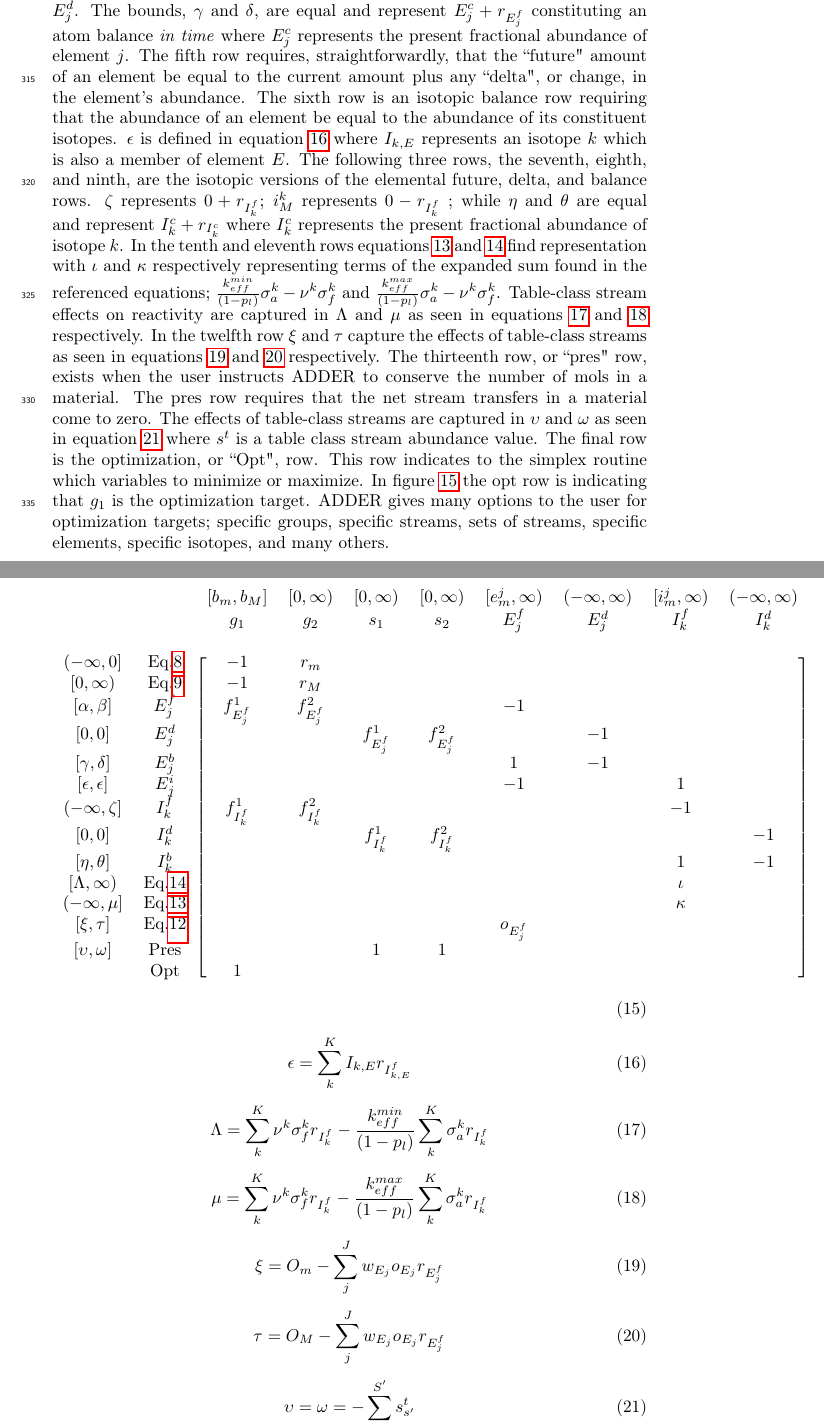
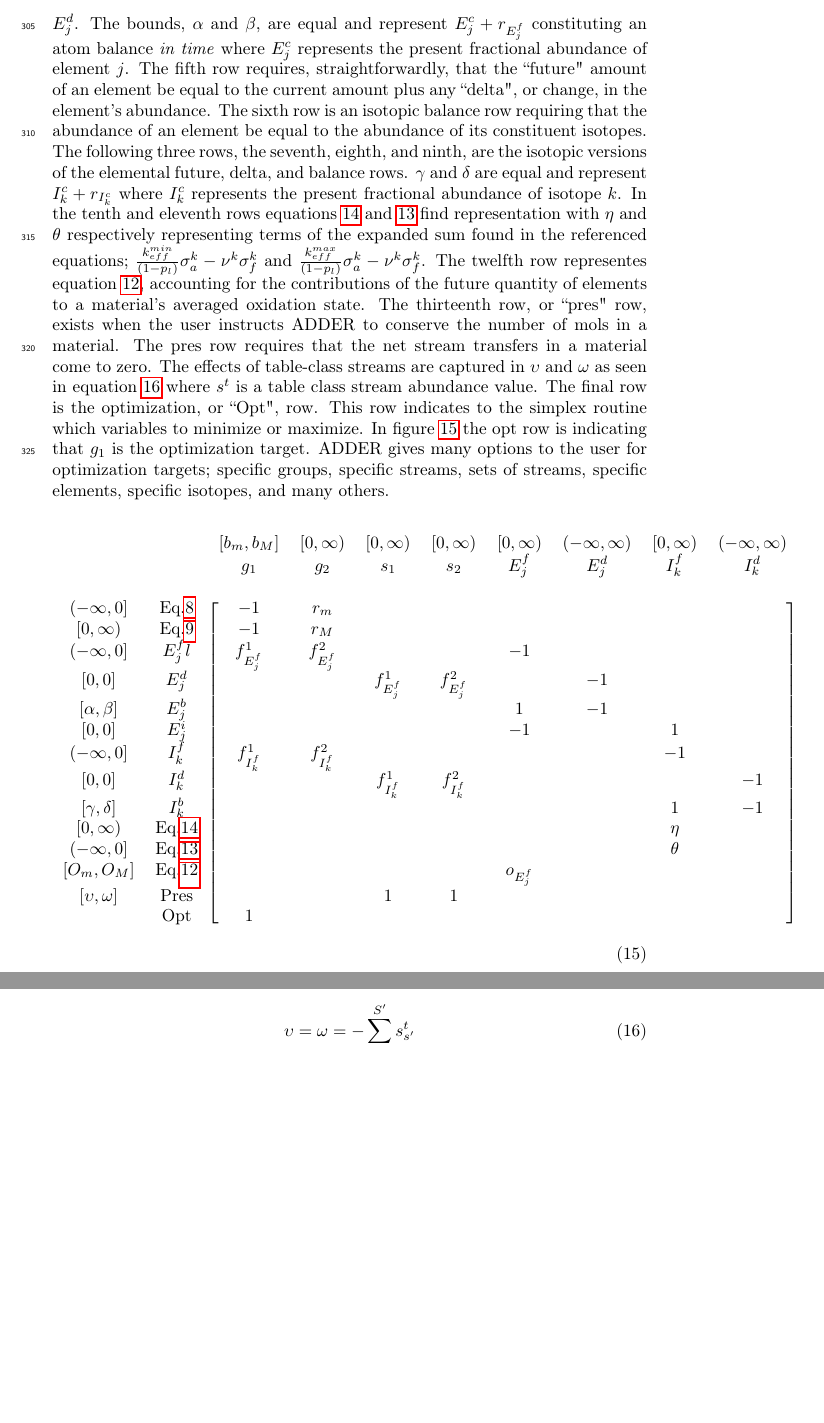
Before and after one commit to ddwooten/1_Paper, a LaTeX paper (Wooten_Fratoni_Towards_Optimization_of_Material_Flows_in_Molten_Salt_Reactors.tex): two parts of pages 10 and 11 of 16 before the commit and two parts of pages 10 and 11 of 15 after it, joined at a grey line, cut so that both start at the same text, the shorter picture padded with empty space. Compiled offline with pdfLaTeX.

Commit message:
Updated paper

```diff
--- a/Wooten_Fratoni_Towards_Optimization_of_Material_Flows_in_Molten_Salt_Reactors.tex
+++ b/Wooten_Fratoni_Towards_Optimization_of_Material_Flows_in_Molten_Salt_Reactors.tex
@@ -568,33 +559,29 @@ The fourth row, an ``elemental
 delta" row, represents the change in the fractional abundance of element $j$
 as caused by all group-class streams. Of course the elemental delta column
 is involved to close the balance. The fifth row, or ``balance" row, is what ties
-together $E_{j}^{f}$ and $E_{j}^{d}$. The bounds, $\gamma$ and $\delta$,
+together $E_{j}^{f}$ and $E_{j}^{d}$. The bounds, $\alpha$ and $\beta$,
 are equal and represent $E_{j}^{c} + r_{E_{j}^{f}}$ constituting an atom
 balance \textit{in time} where $E_{j}^{c}$ represents the present fractional
 abundance of element $j$. The fifth row requires, straightforwardly, that the
 ``future" amount of an element be equal to the current amount plus any ``delta",
 or change, in the element's abundance. The sixth row is an isotopic balance row
 requiring that the abundance of an element be equal to the abundance of its
-constituent isotopes. $\epsilon$ is defined in equation \ref{eq:epsilon_def}
-where $I_{k,E}$ represents an isotope $k$ which is also a member of
-element $E$.
+constituent isotopes.
 The following three rows, the seventh, eighth, and ninth,
 are the isotopic versions of the elemental future, delta, and balance rows.
-$\zeta$ represents
-$0 + r_{I_{k}^{f}}$; $i_{M}^{k}$ represents
-$0 - r_{I_{k}^{f}}$ ; while $\eta$ and $\theta$ are
+$\gamma$ and $\delta$ are
 equal and represent $I_{k}^{c} + r_{I_{k}^{c}}$ where $I_{k}^{c}$ represents
 the present fractional abundance of isotope $k$. In the tenth and eleventh rows
-equations \ref{eq:k_min} and \ref{eq:k_max} find representation with $\iota$
-and $\kappa$ respectively representing terms of the expanded sum found in the
+equations \ref{eq:k_max} and \ref{eq:k_min} find representation with $\eta$
+and $\theta$ respectively representing terms of the expanded sum found in the
 referenced equations; $\frac{k_{eff}^{min}}{(1-p_{l})} \sigma_{a}^{k} - \nu^{k}
 \sigma_{f}^{k}$ and
 $\frac{k_{eff}^{max}}{(1-p_{l})} \sigma_{a}^{k} - \nu^{k}
-\sigma_{f}^{k}$. Table-class stream effects on reactivity are captured in
-$\Lambda$ and $\mu$ as seen in equations \ref{eq:Lambda_bound} and
-\ref{eq:mu_bound} respectively. In the twelfth row $\xi$ and $\tau$ capture
-the effects of table-class streams as seen in equations \ref{eq:xi_bound} and
-\ref{eq:tau_bound} respectively. The thirteenth row, or ``pres" row, exists
+\sigma_{f}^{k}$.
+The twelfth row representes equation \ref{eq:oxi}, accounting for the
+contributions of the future quantity of elements to a material's averaged
+oxidation state.
+The thirteenth row, or ``pres" row, exists
 when the user instructs ADDER to conserve the number of mols in a material. The
 pres row requires that the net stream transfers in a material come to zero. The
 effects of table-class streams are captured in $\upsilon$ and $\omega$ as seen
@@ -611,8 +598,8 @@ specific isotopes, and many others.
         \centering
         \begin{blockarray}{cccccccccc}
                                &                   & [b_{m},b_{M}]     &
-            [0, \infty)        & [0,\infty)        & [0,\infty)  &
-            [e_{m}^{j}, \infty)& (-\infty,\infty)  & [i_{m}^{j},\infty)&
+            [0, \infty)        & [0,\infty)        & [0,\infty)        &
+            [0, \infty)        & (-\infty,\infty)  & [0,\infty)        &
             (-\infty,\infty)  \\
                                &                   & g_{1}             &
             g_{2}              & s_{1}             & s_{2}             &
@@ -631,7 +618,7 @@ specific isotopes, and many others.
             r_{M}              &                   &                   &
                                &                   &                   &
              \\
-            {[\alpha,\beta]}   & E_{j}^{f}   & f_{E_{j}^{f}}^{1} &
+            {(-\infty,0]}      & E_{j}^{f}   l     & f_{E_{j}^{f}}^{1} &
             f_{E_{j}^{f}}^{2}  &                   &                   &
             -1                 &                   &                   &
              \\
@@ -639,16 +626,16 @@ specific isotopes, and many others.
                                & f_{E_{j}^{f}}^{1} & f_{E_{j}^{f}}^{2} &
                                & -1                &                   &
              \\
-            {[\gamma, \delta]}
+            {[\alpha, \beta]}
                                & E_{j}^{b}         &                   &
                                &                   &                   &
             1                  & -1                &                   &
              \\
-            {[\epsilon,\epsilon]}& E_{j}^{i}       &                   &
+            {[0,0]}            & E_{j}^{i}         &                   &
                                &                   &                   &
             -1                 &                   & 1                 &
              \\
-            {(-\infty,\zeta]} & I_{k}^{f}         & f_{I_{k}^{f}}^{1} &
+            {(-\infty,0]}      & I_{k}^{f}         & f_{I_{k}^{f}}^{1} &
             f_{I_{k}^{f}}^{2}  &                   &                   &
                                &                   & -1                &
              \\
@@ -656,20 +643,20 @@ specific isotopes, and many others.
                                & f_{I_{k}^{f}}^{1} & f_{I_{k}^{f}}^{2} &
                                &                   &                   &
             -1 \\
-            {[\eta, \theta]}
+            {[\gamma, \delta]}
                                & I_{k}^{b}         &                   &
                                &                   &                   &
                                &                   & 1                 &
             -1 \\
-            {[\Lambda, \infty)} & \text{Eq.}\ref{eq:k_max}&            &
+            {[0, \infty)}      & \text{Eq.}\ref{eq:k_max}&             &
                                &                   &                   &
-                               &                   & \iota             &
+                               &                   & \eta             &
              \\
-            {(-\infty, \mu]}   & \text{Eq.}\ref{eq:k_min} &            &
+            {(-\infty, 0]}     & \text{Eq.}\ref{eq:k_min} &            &
                                &                   &                   &
-                               &                   & \kappa            &
+                               &                   & \theta            &
              \\
-            {[\xi,\tau]}    & \text{Eq.}\ref{eq:oxi} &                 &
+            {[O_{m},O_{M}]}    & \text{Eq.}\ref{eq:oxi} &              &
                                &                   &                   &
              o_{E_{j}^{f}}     &                   &                   &
              \\
@@ -684,35 +671,6 @@ specific isotopes, and many others.
             \end{block}
         \end{blockarray}
     \end{equation}
-
-\begin{equation}
-\label{eq:epsilon_def}
-\epsilon = \sum \limits_{k}^{K} I_{k,E} r_{I_{k,E}^{f}}
-\end{equation}
-
-\begin{equation}
-\label{eq:Lambda_bound}
-\Lambda = \sum \limits_{k}^{K} \nu^{k} \sigma_{f}^{k} r_{I_{k}^{f}} -
-    \frac{k_{eff}^{min}}{(1 - p_{l})} \sum \limits_{k}^{K} \sigma_{a}^{k}
-    r_{I_{k}^{f}}
-\end{equation}
-
-\begin{equation}
-\label{eq:mu_bound}
-\mu = \sum \limits_{k}^{K} \nu^{k} \sigma_{f}^{k} r_{I_{k}^{f}} -
-    \frac{k_{eff}^{max}}{(1 - p_{l})} \sum \limits_{k}^{K} \sigma_{a}^{k}
-    r_{I_{k}^{f}}
-\end{equation}
-
-\begin{equation}
-\label{eq:xi_bound}
-\xi = O_{m} - \sum \limits_{j}^{J} w_{E_{j}} o_{E_{j}} r_{E_{j}^{f}}
-\end{equation}
-
-\begin{equation}
-\label{eq:tau_bound}
-\tau = O_{M} - \sum \limits_{j}^{J} w_{E_{j}} o_{E_{j}} r_{E_{j}^{f}}
-\end{equation}
 
 \begin{equation}
 \label{eq:upsilon_bound}
```
Also changed, not shown: Wooten_Fratoni_Towards_Optimization_of_Material_Flows_in_Molten_Salt_Reactors.tex (25 more changed lines).
